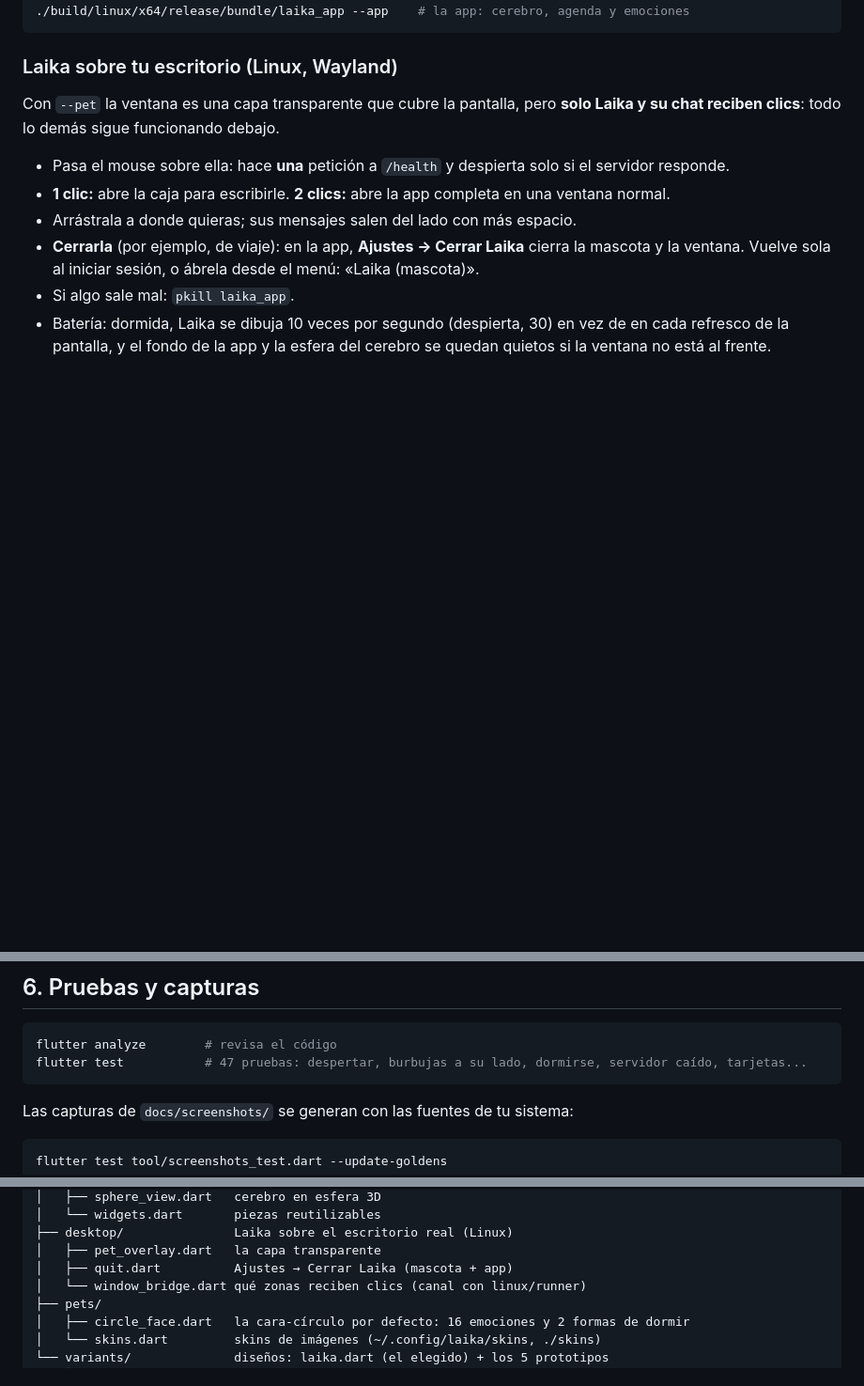
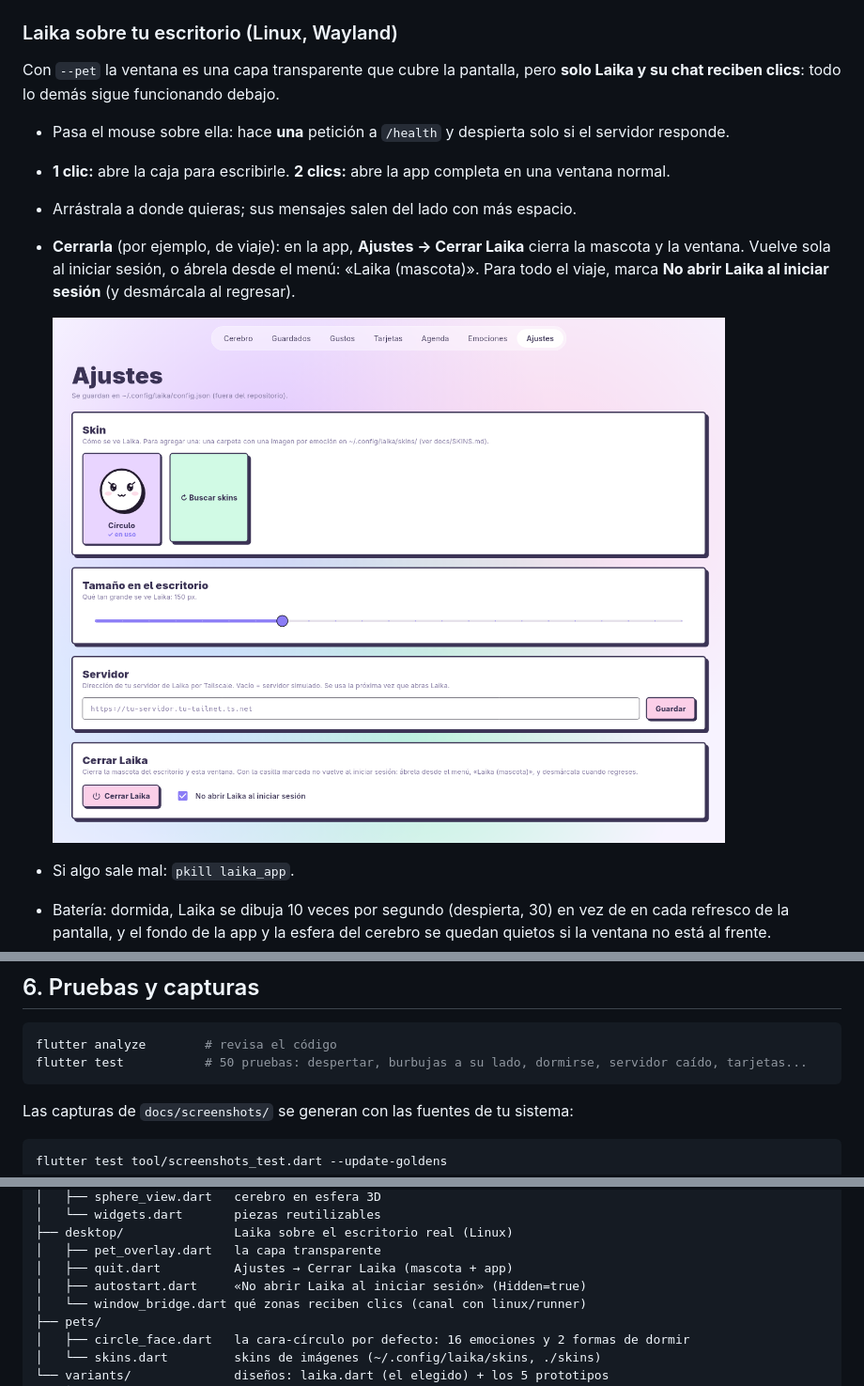
Before and after one commit to EstebanSantiag0/laika-app, a Markdown page: README.md, 3 parts joined by grey strips. Shown at 94% size. Rendered like a GitHub page; pictures changed too: docs/screenshots/laika-12-ajustes.png (added); blank space fills up the shorter version.

````diff
--- a/README.md
+++ b/README.md
@@ -151,7 +151,10 @@ Con `--pet` la ventana es una capa transparente que cubre la pantalla, pero
 - **1 clic:** abre la caja para escribirle. **2 clics:** abre la app completa en una ventana normal.
 - Arrástrala a donde quieras; sus mensajes salen del lado con más espacio.
 - **Cerrarla** (por ejemplo, de viaje): en la app, **Ajustes → Cerrar Laika** cierra la mascota y la ventana.
-  Vuelve sola al iniciar sesión, o ábrela desde el menú: «Laika (mascota)».
+  Vuelve sola al iniciar sesión, o ábrela desde el menú: «Laika (mascota)». Para todo el viaje, marca
+  **No abrir Laika al iniciar sesión** (y desmárcala al regresar).
+
+  ![Ajustes: Cerrar Laika](docs/screenshots/laika-12-ajustes.png)
 - Si algo sale mal: `pkill laika_app`.
 - Batería: dormida, Laika se dibuja 10 veces por segundo (despierta, 30) en vez de en cada refresco de la
   pantalla, y el fondo de la app y la esfera del cerebro se quedan quietos si la ventana no está al frente.
@@ -230,7 +233,7 @@ tiempo (Cristal).
 
 ```bash
 flutter analyze        # revisa el código
-flutter test           # 47 pruebas: despertar, burbujas a su lado, dormirse, servidor caído, tarjetas...
+flutter test           # 50 pruebas: despertar, burbujas a su lado, dormirse, servidor caído, tarjetas...
 ```
 
 Las capturas de `docs/screenshots/` se generan con las fuentes de tu sistema:
@@ -266,6 +269,7 @@ lib/
 ├── desktop/               Laika sobre el escritorio real (Linux)
 │   ├── pet_overlay.dart   la capa transparente
 │   ├── quit.dart          Ajustes → Cerrar Laika (mascota + app)
+│   ├── autostart.dart     «No abrir Laika al iniciar sesión» (Hidden=true)
 │   └── window_bridge.dart qué zonas reciben clics (canal con linux/runner)
 ├── pets/
 │   ├── circle_face.dart   la cara-círculo por defecto: 16 emociones y 2 formas de dormir
````
Also changed, not shown: docs/PROGRESS.md (+14 -0 lines), docs/architecture.md (+11 -1 lines), 6 other files.
